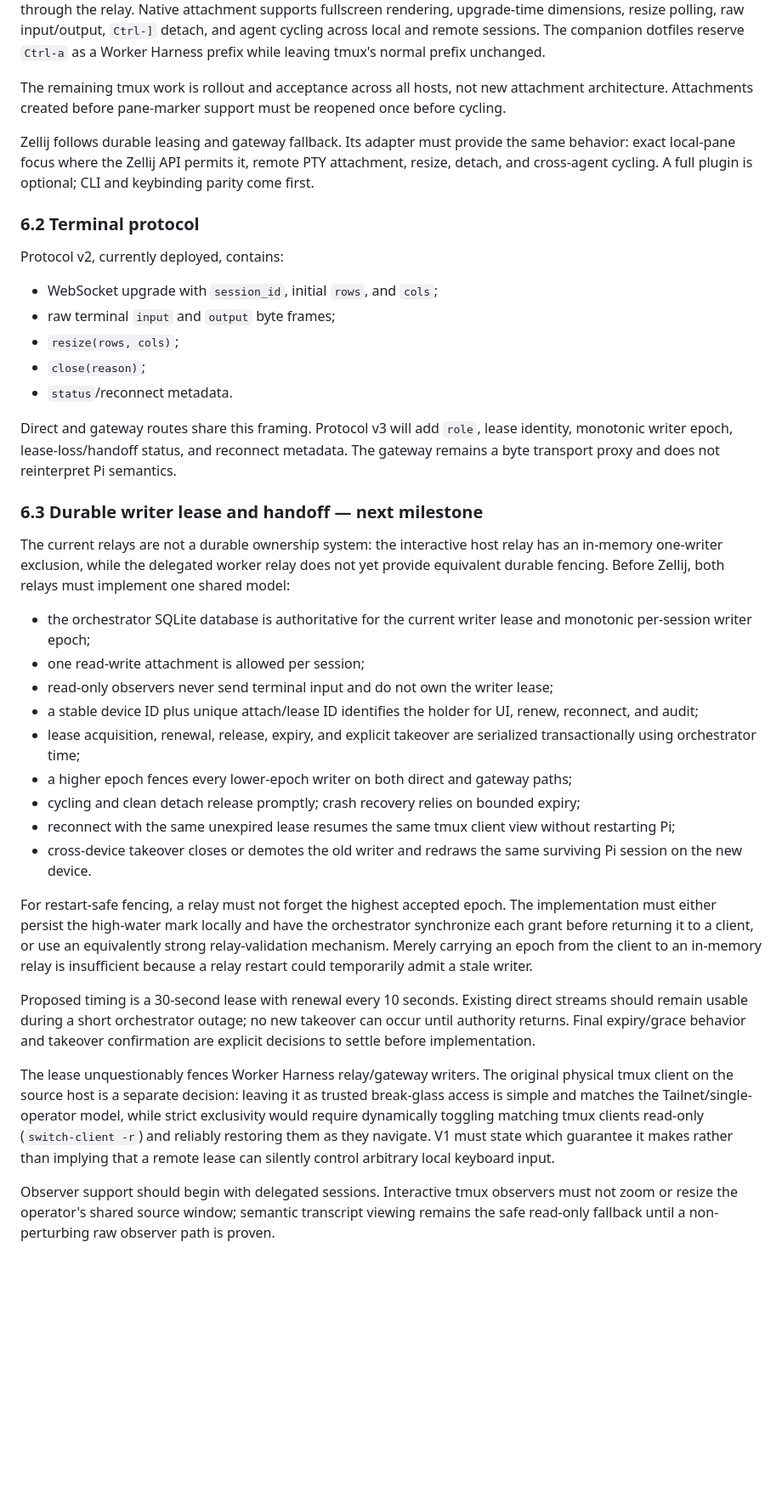
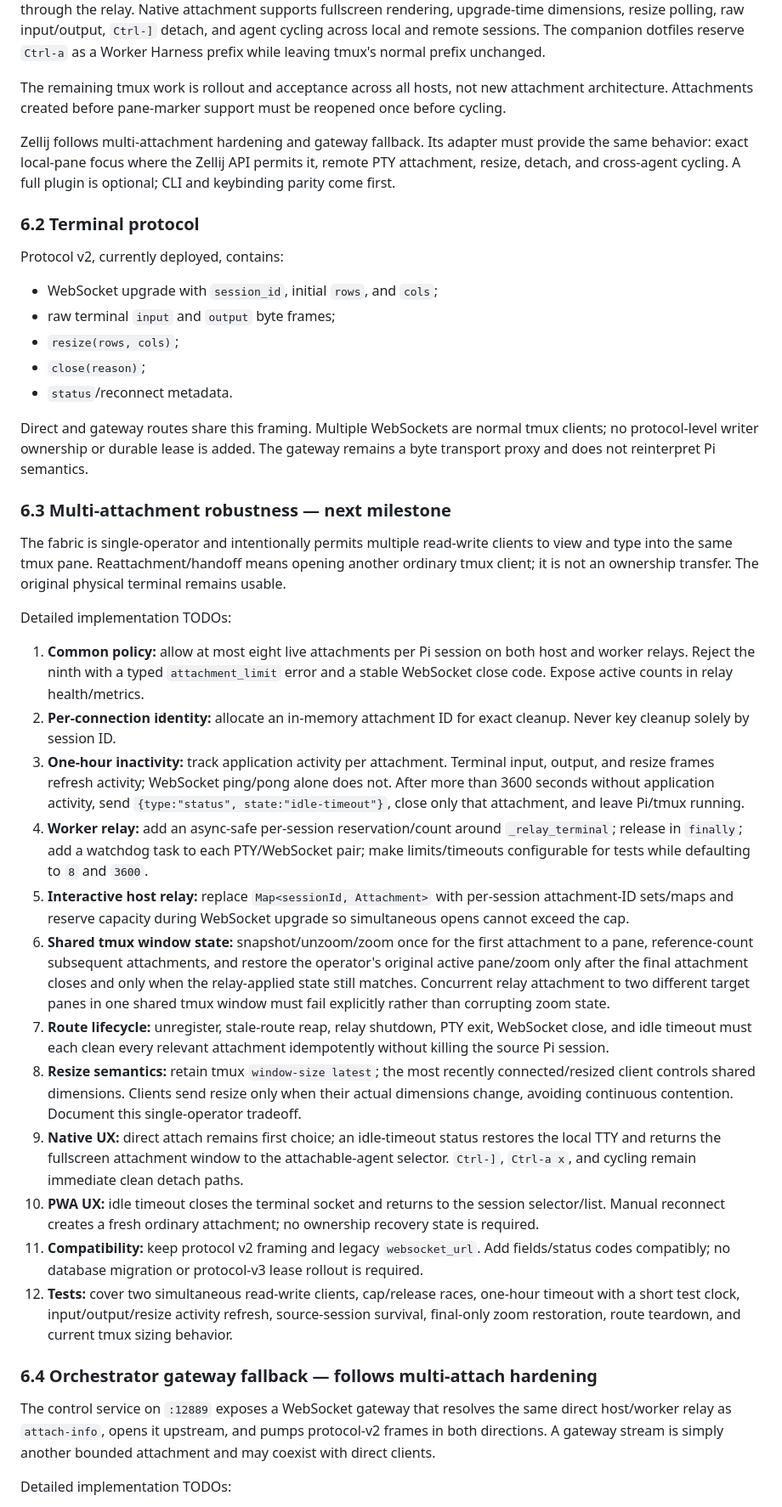
Before and after one commit to xeTaiz/worker-harness, a Markdown page: specs/DISTRIBUTED_PI_SESSION_FABRIC.md, the part around one of its changes. Shown at 85% size. Drawn GitHub-style; blank space fills up the shorter version.

Commit message:
replace attachment leases with bounded multi-attach

```diff
--- a/specs/DISTRIBUTED_PI_SESSION_FABRIC.md
+++ b/specs/DISTRIBUTED_PI_SESSION_FABRIC.md
@@ -173,7 +173,7 @@ The tmux implementation is feature-complete. The bridge captures stable tmux soc
 
 The remaining tmux work is rollout and acceptance across all hosts, not new attachment architecture. Attachments created before pane-marker support must be reopened once before cycling.
 
-Zellij follows durable leasing and gateway fallback. Its adapter must provide the same behavior: exact local-pane focus where the Zellij API permits it, remote PTY attachment, resize, detach, and cross-agent cycling. A full plugin is optional; CLI and keybinding parity come first.
+Zellij follows multi-attachment hardening and gateway fallback. Its adapter must provide the same behavior: exact local-pane focus where the Zellij API permits it, remote PTY attachment, resize, detach, and cross-agent cycling. A full plugin is optional; CLI and keybinding parity come first.
 
 ### 6.2 Terminal protocol
 
@@ -185,27 +185,30 @@ Protocol v2, currently deployed, contains:
 - `close(reason)`;
 - `status`/reconnect metadata.
 
-Direct and gateway routes share this framing. Protocol v3 will add `role`, lease identity, monotonic writer epoch, lease-loss/handoff status, and reconnect metadata. The gateway remains a byte transport proxy and does not reinterpret Pi semantics.
+Direct and gateway routes share this framing. Multiple WebSockets are normal tmux clients; no protocol-level writer ownership or durable lease is added. The gateway remains a byte transport proxy and does not reinterpret Pi semantics.
 
-### 6.3 Durable writer lease and handoff — next milestone
+### 6.3 Multi-attachment robustness — next milestone
 
-The current relays are not a durable ownership system: the interactive host relay has an in-memory one-writer exclusion, while the delegated worker relay does not yet provide equivalent durable fencing. Before Zellij, both relays must implement one shared model:
+The fabric is single-operator and intentionally permits multiple read-write clients to view and type into the same tmux pane. Reattachment/handoff means opening another ordinary tmux client; it is not an ownership transfer. The original physical terminal remains usable.
 
-- the orchestrator SQLite database is authoritative for the current writer lease and monotonic per-session writer epoch;
-- one read-write attachment is allowed per session;
-- read-only observers never send terminal input and do not own the writer lease;
-- a stable device ID plus unique attach/lease ID identifies the holder for UI, renew, reconnect, and audit;
-- lease acquisition, renewal, release, expiry, and explicit takeover are serialized transactionally using orchestrator time;
-- a higher epoch fences every lower-epoch writer on both direct and gateway paths;
-- cycling and clean detach release promptly; crash recovery relies on bounded expiry;
-- reconnect with the same unexpired lease resumes the same tmux client view without restarting Pi;
-- cross-device takeover closes or demotes the old writer and redraws the same surviving Pi session on the new device.
+Detailed implementation TODOs:
 
-For restart-safe fencing, a relay must not forget the highest accepted epoch. The implementation must either persist the high-water mark locally and have the orchestrator synchronize each grant before returning it to a client, or use an equivalently strong relay-validation mechanism. Merely carrying an epoch from the client to an in-memory relay is insufficient because a relay restart could temporarily admit a stale writer.
+1. **Common policy:** allow at most eight live attachments per Pi session on both host and worker relays. Reject the ninth with a typed `attachment_limit` error and a stable WebSocket close code. Expose active counts in relay health/metrics.
+2. **Per-connection identity:** allocate an in-memory attachment ID for exact cleanup. Never key cleanup solely by session ID.
+3. **One-hour inactivity:** track application activity per attachment. Terminal input, output, and resize frames refresh activity; WebSocket ping/pong alone does not. After more than 3600 seconds without application activity, send `{type:"status", state:"idle-timeout"}`, close only that attachment, and leave Pi/tmux running.
+4. **Worker relay:** add an async-safe per-session reservation/count around `_relay_terminal`; release in `finally`; add a watchdog task to each PTY/WebSocket pair; make limits/timeouts configurable for tests while defaulting to `8` and `3600`.
+5. **Interactive host relay:** replace `Map<sessionId, Attachment>` with per-session attachment-ID sets/maps and reserve capacity during WebSocket upgrade so simultaneous opens cannot exceed the cap.
+6. **Shared tmux window state:** snapshot/unzoom/zoom once for the first attachment to a pane, reference-count subsequent attachments, and restore the operator's original active pane/zoom only after the final attachment closes and only when the relay-applied state still matches. Concurrent relay attachment to two different target panes in one shared tmux window must fail explicitly rather than corrupting zoom state.
+7. **Route lifecycle:** unregister, stale-route reap, relay shutdown, PTY exit, WebSocket close, and idle timeout must each clean every relevant attachment idempotently without killing the source Pi session.
+8. **Resize semantics:** retain tmux `window-size latest`; the most recently connected/resized client controls shared dimensions. Clients send resize only when their actual dimensions change, avoiding continuous contention. Document this single-operator tradeoff.
+9. **Native UX:** direct attach remains first choice; an idle-timeout status restores the local TTY and returns the fullscreen attachment window to the attachable-agent selector. `Ctrl-]`, `Ctrl-a x`, and cycling remain immediate clean detach paths.
+10. **PWA UX:** idle timeout closes the terminal socket and returns to the session selector/list. Manual reconnect creates a fresh ordinary attachment; no ownership recovery state is required.
+11. **Compatibility:** keep protocol v2 framing and legacy `websocket_url`. Add fields/status codes compatibly; no database migration or protocol-v3 lease rollout is required.
+12. **Tests:** cover two simultaneous read-write clients, cap/release races, one-hour timeout with a short test clock, input/output/resize activity refresh, source-session survival, final-only zoom restoration, route teardown, and current tmux sizing behavior.
 
-Proposed timing is a 30-second lease with renewal every 10 seconds. Existing direct streams should remain usable during a short orchestrator outage; no new takeover can occur until authority returns. Final expiry/grace behavior and takeover confirmation are explicit decisions to settle before implementation.
+### 6.4 Orchestrator gateway fallback — follows multi-attach hardening
 
-The lease unquestionably fences Worker Harness relay/gateway writers. The original physical tmux client on the source host is a separate decision: leaving it as trusted break-glass access is simple and matches the Tailnet/single-operator model, while strict exclusivity would require dynamically toggling matching tmux clients read-only (`switch-client -r`) and reliably restoring them as they navigate. V1 must state which guarantee it makes rather than implying that a remote lease can silently control arbitrary local keyboard input.
+The control service on `:12889` exposes a WebSocket gateway that resolves the same direct host/worker relay as `attach-info`, opens it upstream, and pumps protocol-v2 frames in both directions. A gateway stream is simply another bounded attachment and may coexist with direct clients.
 
-Observer support should begin with delegated sessions. Interactive tmux observers must not zoom or resize the operator's shared source window; semantic transcript viewing remains the safe read-only fallback until a non-perturbing raw observer path is proven.
+Detailed implementation TODOs:
 
```
Also changed, not shown: other parts of specs/DISTRIBUTED_PI_SESSION_FABRIC.md (+30 -43 lines).
